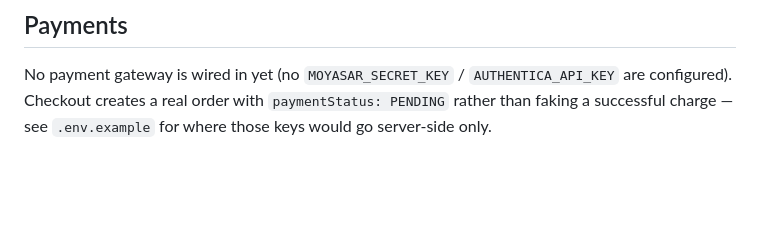
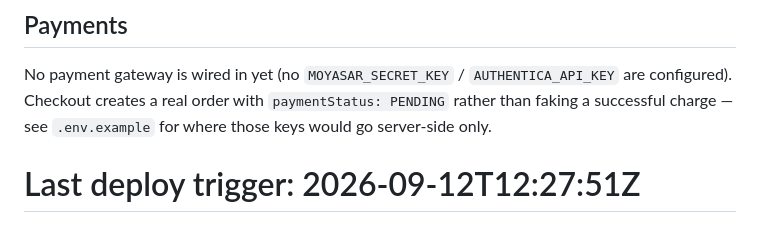
Before and after one commit to asailrahail-dotcom/ai-marketplace, a Markdown page: README.md, the part around the change. Drawn GitHub-style; blank space fills up the shorter version.

Commit message:
Trigger a fresh deploy now that env vars/database are configured
Co-Authored-By: Claude Sonnet 5 <noreply@anthropic.com>
Claude-Session: https://claude.ai/code/session_01BLAPTkMaEhoZXeJtqtB3m9

```diff
--- a/README.md
+++ b/README.md
@@ -91,3 +91,4 @@ No payment gateway is wired in yet (no `MOYASAR_SECRET_KEY` /
 `AUTHENTICA_API_KEY` are configured). Checkout creates a real order with
 `paymentStatus: PENDING` rather than faking a successful charge — see
 `.env.example` for where those keys would go server-side only.
+# Last deploy trigger: 2026-09-12T12:27:51Z
```
